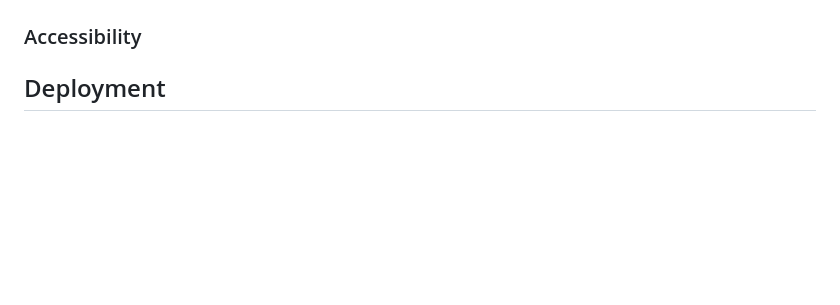
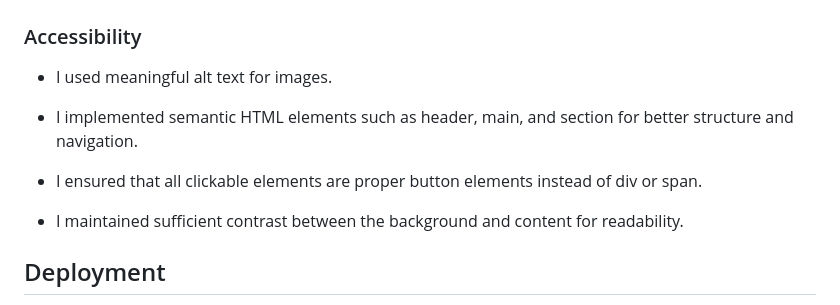
Before and after one commit to dagmara-szproch/dachshund-dash-game, a Markdown page: README.md, the part around the change. GitHub-like rendering; blank space fills up the shorter version.

Commit message:
add accessibility chapter to readme

```diff
--- a/README.md
+++ b/README.md
@@ -318,6 +318,14 @@ In the next step, I could add some text for players, such as: "Please rotate you
 
 ### Accessibility
 
+- I used meaningful alt text for images.
+
+- I implemented semantic HTML elements such as header, main, and section for better structure and navigation.
+
+- I ensured that all clickable elements are proper button elements instead of div or span.
+
+- I maintained sufficient contrast between the background and content for readability.
+
 ## Deployment
 
 The website was deployed using GitHub Pages, which provides a simple way to host static websites directly from a GitHub repository. Below are the steps taken to deploy the project:
```
